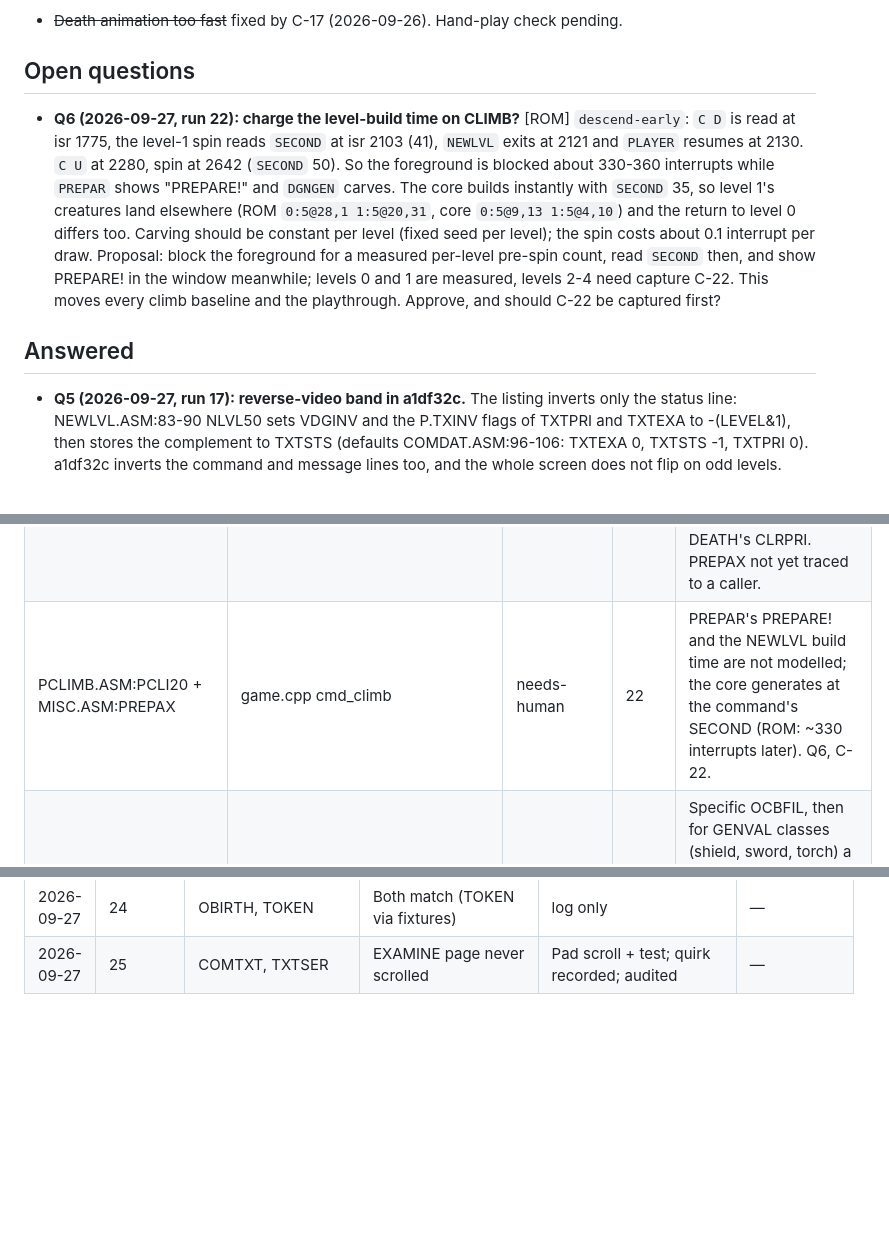
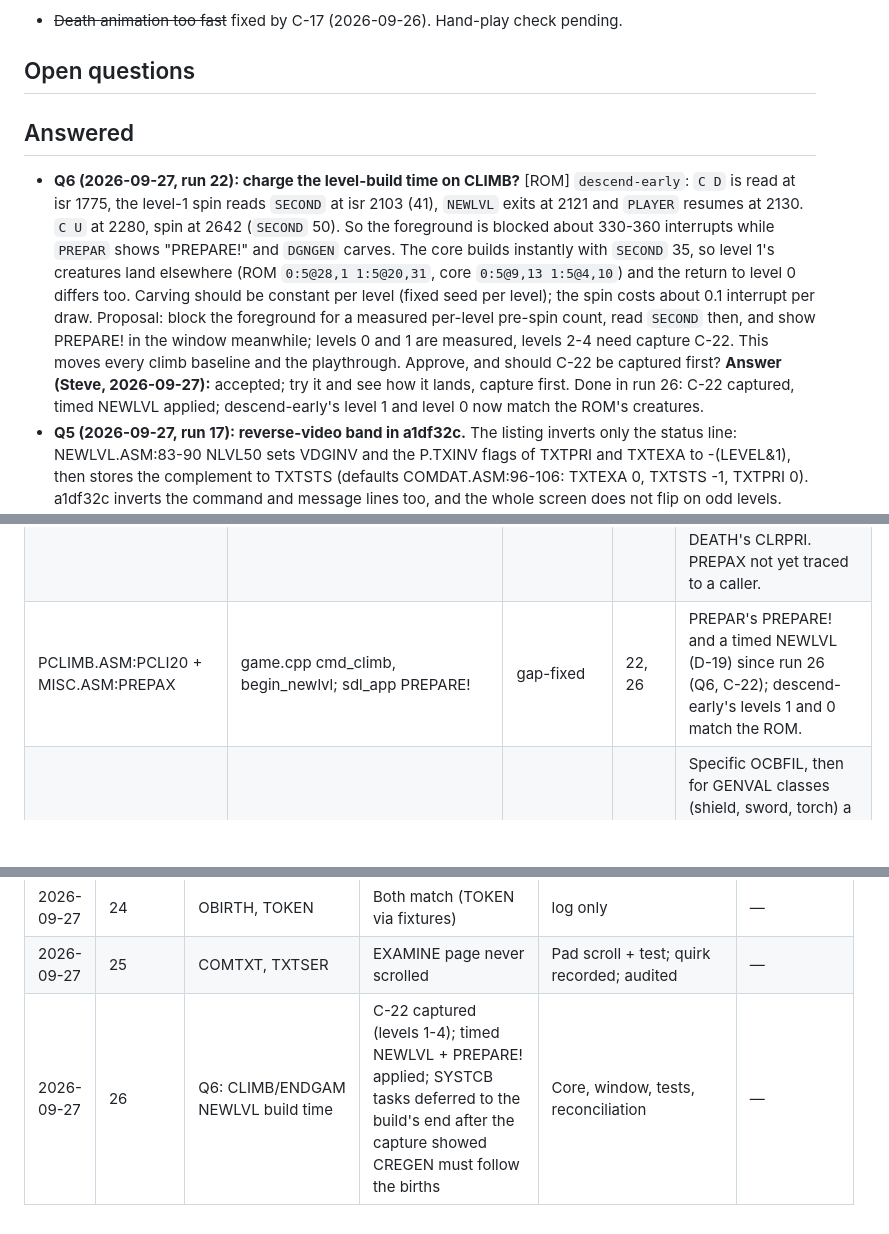
Before and after one commit to SteveLeve/daggorath, a Markdown page: docs/planning/refinement-log.md, 3 parts joined by grey strips. Rendered like a GitHub page; blank space fills up the shorter version.

Commit message:
Log refinement run 26: Q6 answered and applied.

```diff
--- a/docs/planning/refinement-log.md
+++ b/docs/planning/refinement-log.md
@@ -10,10 +10,10 @@ Steve adds hand-play observations here. The loop works these first.
 - ~~Death animation too fast~~ fixed by C-17 (2026-09-26). Hand-play check pending.
 
 ## Open questions
-- **Q6 (2026-09-27, run 22): charge the level-build time on CLIMB?** [ROM] `descend-early`: `C D` is read at isr 1775, the level-1 spin reads `SECOND` at isr 2103 (41), `NEWLVL` exits at 2121 and `PLAYER` resumes at 2130. `C U` at 2280, spin at 2642 (`SECOND` 50). So the foreground is blocked about 330-360 interrupts while `PREPAR` shows "PREPARE!" and `DGNGEN` carves. The core builds instantly with `SECOND` 35, so level 1's creatures land elsewhere (ROM `0:5@28,1 1:5@20,31`, core `0:5@9,13 1:5@4,10`) and the return to level 0 differs too. Carving should be constant per level (fixed seed per level); the spin costs about 0.1 interrupt per draw. Proposal: block the foreground for a measured per-level pre-spin count, read `SECOND` then, and show PREPARE! in the window meanwhile; levels 0 and 1 are measured, levels 2-4 need capture C-22. This moves every climb baseline and the playthrough. Approve, and should C-22 be captured first?
 
 
 ## Answered
+- **Q6 (2026-09-27, run 22): charge the level-build time on CLIMB?** [ROM] `descend-early`: `C D` is read at isr 1775, the level-1 spin reads `SECOND` at isr 2103 (41), `NEWLVL` exits at 2121 and `PLAYER` resumes at 2130. `C U` at 2280, spin at 2642 (`SECOND` 50). So the foreground is blocked about 330-360 interrupts while `PREPAR` shows "PREPARE!" and `DGNGEN` carves. The core builds instantly with `SECOND` 35, so level 1's creatures land elsewhere (ROM `0:5@28,1 1:5@20,31`, core `0:5@9,13 1:5@4,10`) and the return to level 0 differs too. Carving should be constant per level (fixed seed per level); the spin costs about 0.1 interrupt per draw. Proposal: block the foreground for a measured per-level pre-spin count, read `SECOND` then, and show PREPARE! in the window meanwhile; levels 0 and 1 are measured, levels 2-4 need capture C-22. This moves every climb baseline and the playthrough. Approve, and should C-22 be captured first? **Answer (Steve, 2026-09-27):** accepted; try it and see how it lands, capture first. Done in run 26: C-22 captured, timed NEWLVL applied; descend-early's level 1 and level 0 now match the ROM's creatures.
 - **Q5 (2026-09-27, run 17): reverse-video band in a1df32c.** The listing inverts only the status line: NEWLVL.ASM:83-90 NLVL50 sets VDGINV and the P.TXINV flags of TXTPRI and TXTEXA to -(LEVEL&1), then stores the complement to TXTSTS (defaults COMDAT.ASM:96-106: TXTEXA 0, TXTSTS -1, TXTPRI 0). a1df32c inverts the command and message lines too, and the whole screen does not flip on odd levels. There is also no spec text or §13 entry for it. Options: (a) invert only the status line and model the odd-level VDGINV flip, or (b) keep the current look as a recorded deviation. Which? **Answer (Steve):** the status line is always reversed and flips with the level. Done in the polarity commit. The odd-level inversion moved to dag::apply_vdginv with a test in run 18.
 - **Q4 (loop 11): charge the GAME50 start-up INIVU?** `INIVU` now runs its whole `INIVUX`/`PLOOK` body: CLRPRI, viewer mode and the D-15 `PUPDAT` charge. The start-up call in `GAME50` is left uncharged, because the capture harness defines jiffy 0 as the first interrupt after `GAME50` is fetched. Charging it would shift every baseline by one jiffy at the start, and the alignment is already [INF]. Leave it, or charge it and regenerate every baseline?
   - **Answer (2026-09-27):** deferred to a start-up alignment task (capture C-21). The ROM's first PLAYER turn comes about 13 jiffies after the core's (t1), so one jiffy here cannot be checked alone. Take it up with the opening-timing work and regenerate the baselines once.
@@ -115,7 +115,7 @@ then the rest.
 | COMPLR.ASM:BURNER | game.cpp task_burner | gap-fixed | 20 | Timer, dead-torch at <=5, light clamps match. BURN99 DEC NEWLUK was missing (fixed; D-15 baselines regenerated, [ROM]-consistent with t1). |
 | COMPLR.ASM:LUKNEW | game.cpp task_luknew | matches | 20 | NEWLUK or map mode, CLR NEWLUK, PUPDAT, SCHED$ 3,Q.TEN. |
 | MISC.ASM:WIZIX, WIZOX, WIZZES, WAITX, PREPAX | game.cpp wizard_fade_in, endgame_image/endgame_resume | gap-fixed | 21 | ENDGAM's 1+81+16 SYNCs, both A$EXP1 and WIZIX0 CLRPRI were missing; NEWLVL 3 now uses the later SECOND. DEATH's 17-step fade stays D-14. Note: no test yet for DEATH's CLRPRI. PREPAX not yet traced to a caller. |
-| PCLIMB.ASM:PCLI20 + MISC.ASM:PREPAX | game.cpp cmd_climb | needs-human | 22 | PREPAR's PREPARE! and the NEWLVL build time are not modelled; the core generates at the command's SECOND (ROM: ~330 interrupts later). Q6, C-22. |
+| PCLIMB.ASM:PCLI20 + MISC.ASM:PREPAX | game.cpp cmd_climb, begin_newlvl; sdl_app PREPARE! | gap-fixed | 22, 26 | PREPAR's PREPARE! and a timed NEWLVL (D-19) since run 26 (Q6, C-22); descend-early's levels 1 and 0 match the ROM. |
 | OBIRTH.ASM:OBIRTX, GENVAL | population.cpp make_object | matches | 24 | Specific OCBFIL, then for GENVAL classes (shield, sword, torch) a generic OCBFIL that keeps P.OCREV and P.OCTYP; special bytes kept when the generic type has no XXXTAB entry. |
 | OBIRTH.ASM:OCBFIX | population.cpp ocbfil, fill_ocb_specific | matches | 24 | ODBTAB copy of OD.LEN bytes; OFIL10 writes P.OCXXX only on an XXXTAB match (run 6 fix). |
 | TOKEN.ASM (all tables) | lexicon_tables.hpp (generated from tokens.json) | matches | 24 | Fixture-generated from the listing (EXPAND.ASM decode); `make fixtures` checks it. |
@@ -151,3 +151,4 @@ then the rest.
 | 2026-09-27 | 23 | ENDGAM extra prompt line (from run 22) | Staged ENDGAM let HMAN70 prompt before its stages; INIVU then wiped it, leaving no prompt | HMAN70 deferred to ENDGAM's last stage + tests; audited | — |
 | 2026-09-27 | 24 | OBIRTH, TOKEN | Both match (TOKEN via fixtures) | log only | — |
 | 2026-09-27 | 25 | COMTXT, TXTSER | EXAMINE page never scrolled | Pad scroll + test; quirk recorded; audited | — |
+| 2026-09-27 | 26 | Q6: CLIMB/ENDGAM NEWLVL build time | C-22 captured (levels 1-4); timed NEWLVL + PREPARE! applied; SYSTCB tasks deferred to the build's end after the capture showed CREGEN must follow the births | Core, window, tests, reconciliation | — |
```
